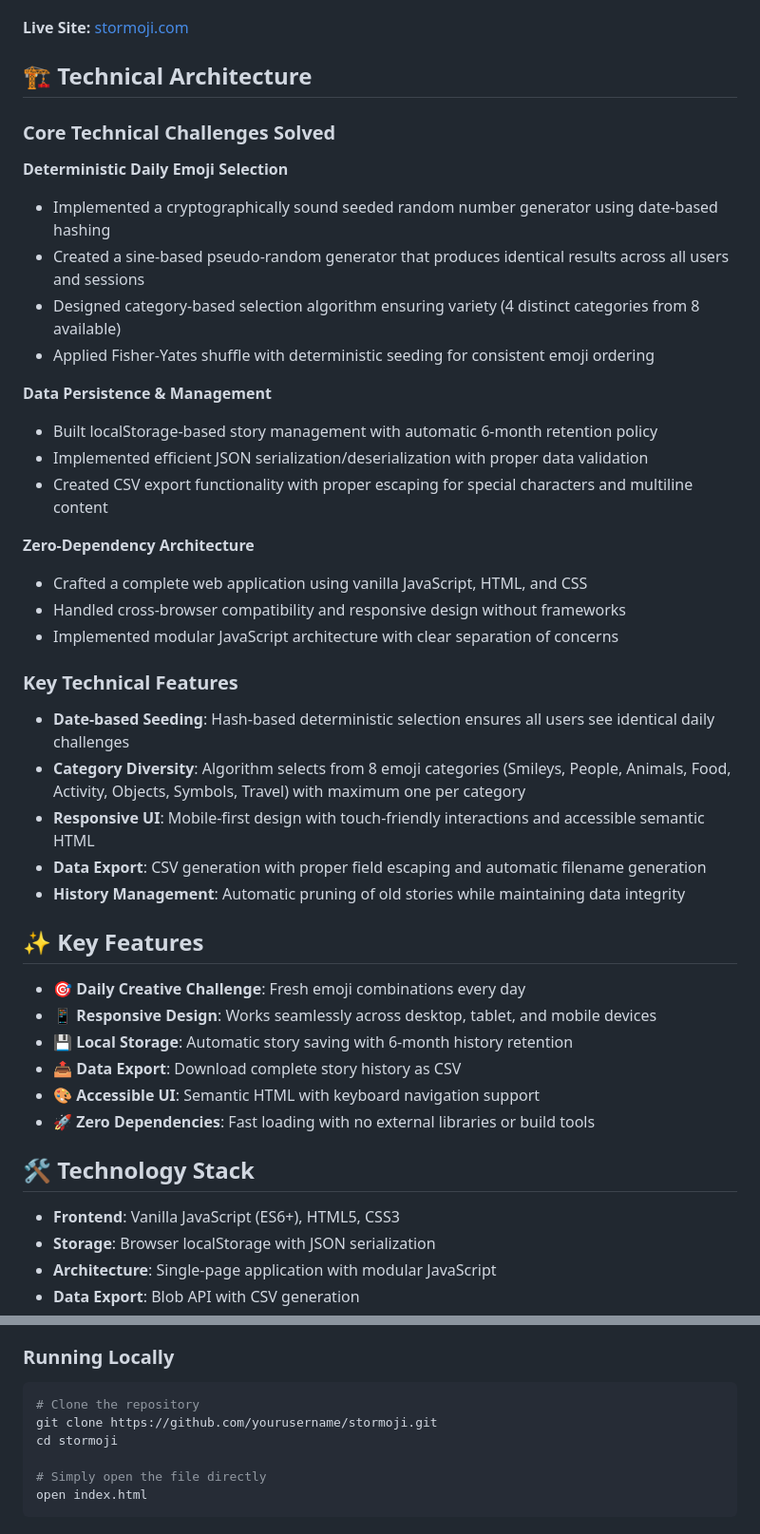
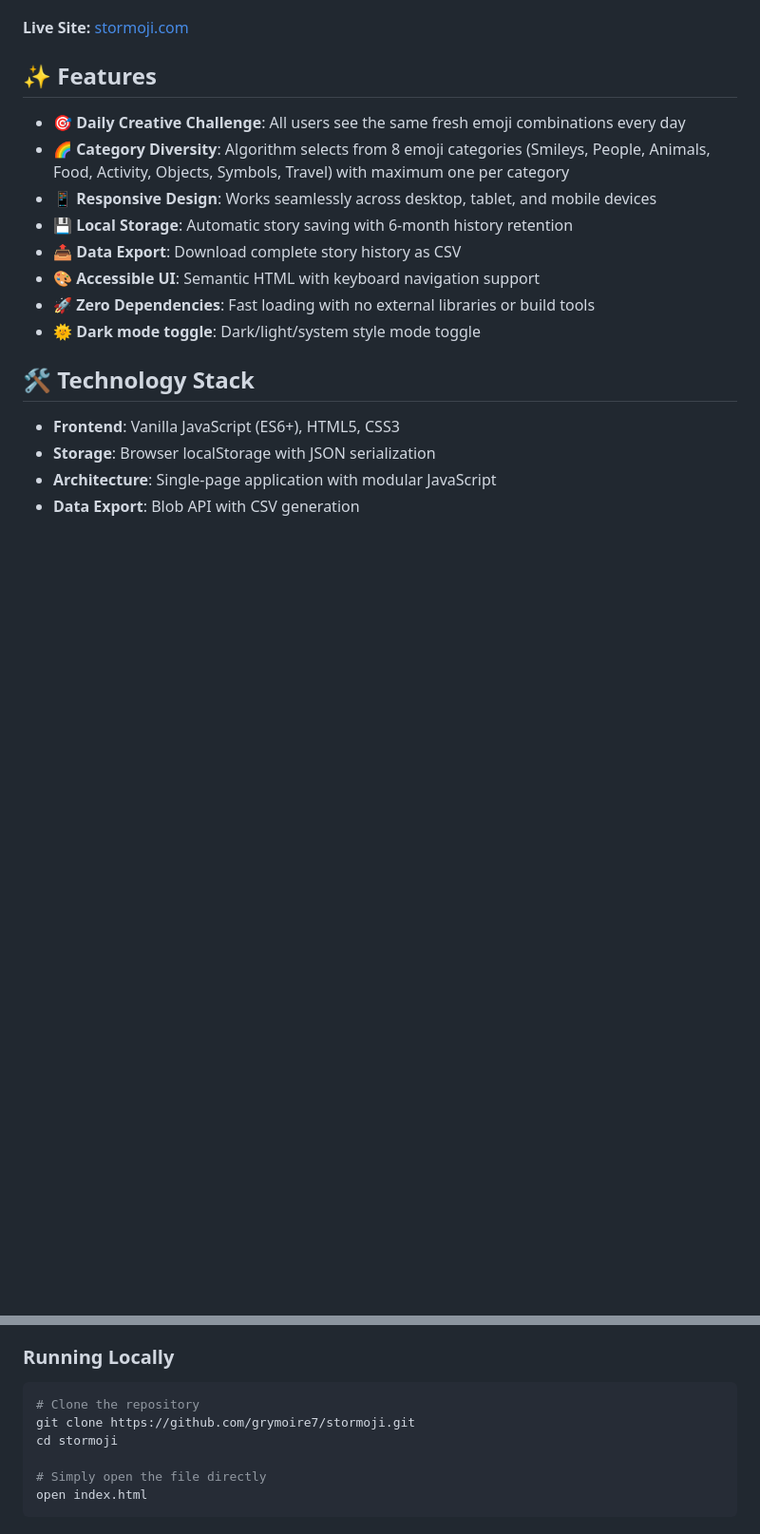
Before and after one commit to grymoire7/stormoji, a Markdown page: README.md, 2 parts joined by grey strips. Shown at 95% size. Rendered like a GitHub page; blank space fills up the shorter version.

Commit message:
docs: fix README inaccuracies and clone URL placeholder
Removed the "Technical Architecture" section's false claim that the
seeded random generator is cryptographically sound (it's a plain
Math.sin()-based PRNG, fine for a shared daily puzzle but not
cryptographic), folding its accurate bullets into the Features list
instead. Also replaced the leftover "yourusername" clone URL template
with the actual repo.

````diff
--- a/README.md
+++ b/README.md
@@ -22,42 +22,16 @@ Stormoji is a single-page web application that delivers a fresh creative challen
 
 **Live Site:** [stormoji.com](https://stormoji.com)
 
-## 🏗️ Technical Architecture
+## ✨ Features
 
-### Core Technical Challenges Solved
-
-**Deterministic Daily Emoji Selection**
-- Implemented a cryptographically sound seeded random number generator using date-based hashing
-- Created a sine-based pseudo-random generator that produces identical results across all users and sessions
-- Designed category-based selection algorithm ensuring variety (4 distinct categories from 8 available)
-- Applied Fisher-Yates shuffle with deterministic seeding for consistent emoji ordering
-
-**Data Persistence & Management**
-- Built localStorage-based story management with automatic 6-month retention policy
-- Implemented efficient JSON serialization/deserialization with proper data validation
-- Created CSV export functionality with proper escaping for special characters and multiline content
-
-**Zero-Dependency Architecture**
-- Crafted a complete web application using vanilla JavaScript, HTML, and CSS
-- Handled cross-browser compatibility and responsive design without frameworks
-- Implemented modular JavaScript architecture with clear separation of concerns
-
-### Key Technical Features
-
-- **Date-based Seeding**: Hash-based deterministic selection ensures all users see identical daily challenges
-- **Category Diversity**: Algorithm selects from 8 emoji categories (Smileys, People, Animals, Food, Activity, Objects, Symbols, Travel) with maximum one per category
-- **Responsive UI**: Mobile-first design with touch-friendly interactions and accessible semantic HTML
-- **Data Export**: CSV generation with proper field escaping and automatic filename generation
-- **History Management**: Automatic pruning of old stories while maintaining data integrity
-
-## ✨ Key Features
-
-- **🎯 Daily Creative Challenge**: Fresh emoji combinations every day
+- **🎯 Daily Creative Challenge**: All users see the same fresh emoji combinations every day
+- **🌈 Category Diversity**: Algorithm selects from 8 emoji categories (Smileys, People, Animals, Food, Activity, Objects, Symbols, Travel) with maximum one per category
 - **📱 Responsive Design**: Works seamlessly across desktop, tablet, and mobile devices
 - **💾 Local Storage**: Automatic story saving with 6-month history retention
 - **📤 Data Export**: Download complete story history as CSV
 - **🎨 Accessible UI**: Semantic HTML with keyboard navigation support
 - **🚀 Zero Dependencies**: Fast loading with no external libraries or build tools
+- **🌞 Dark mode toggle**: Dark/light/system style mode toggle
 
 ## 🛠️ Technology Stack
 
@@ -73,7 +47,7 @@ Stormoji is a single-page web application that delivers a fresh creative challen
 
 ```bash
 # Clone the repository
-git clone https://github.com/yourusername/stormoji.git
+git clone https://github.com/grymoire7/stormoji.git
 cd stormoji
 
 # Simply open the file directly
````
